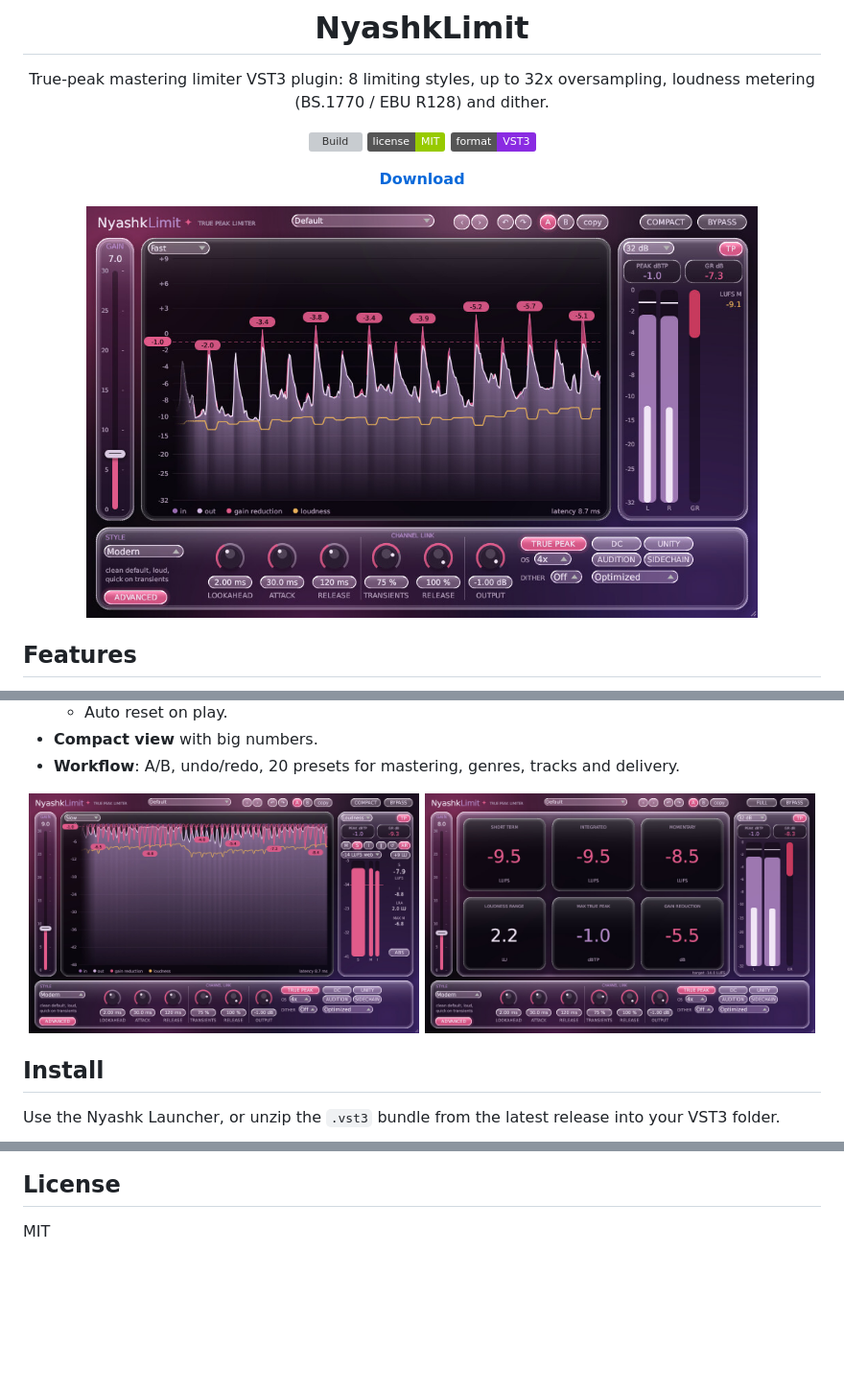
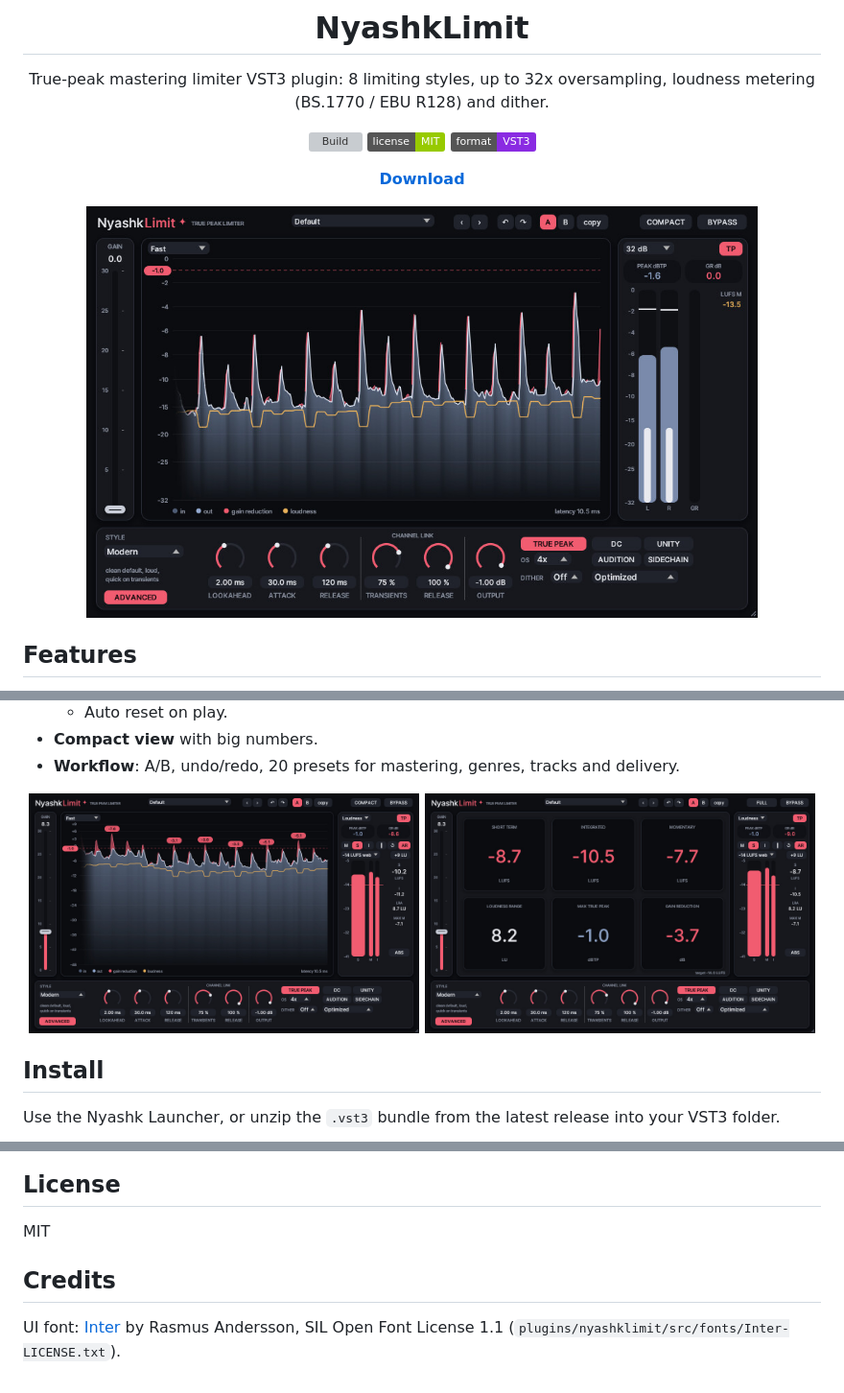
Before and after one commit to xslimakx/NyashkLimit, a Markdown page: README.md, 3 parts joined by grey strips. Shown at 96% size. Drawn GitHub-style; pictures changed too: docs/img/nyashklimit.jpg, docs/img/nyashklimit_compact.jpg, docs/img/nyashklimit_loudness.jpg; badges without logos; blank space fills up the shorter version; grey boxes are pictures that could not be loaded.

```diff
--- a/README.md
+++ b/README.md
@@ -52,3 +52,7 @@ The bundle appears in `target/bundled/`. The tests check:
 
 ## License
 MIT
+
+## Credits
+
+UI font: [Inter](https://rsms.me/inter/) by Rasmus Andersson, SIL Open Font License 1.1 (`plugins/nyashklimit/src/fonts/Inter-LICENSE.txt`).
```
Also changed, not shown: RELEASE_NOTES.md (+6 -0 lines), 5 other files.
